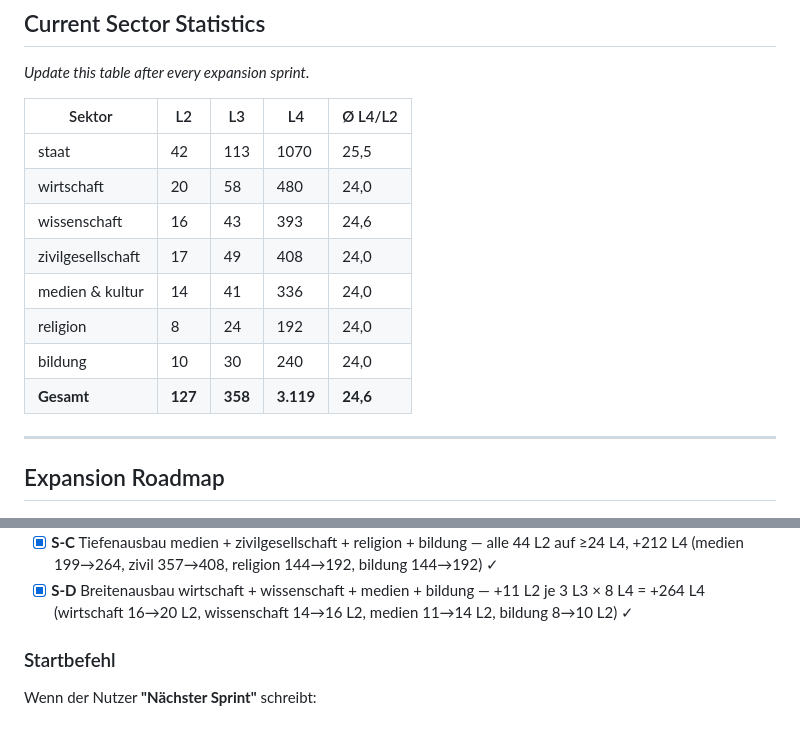
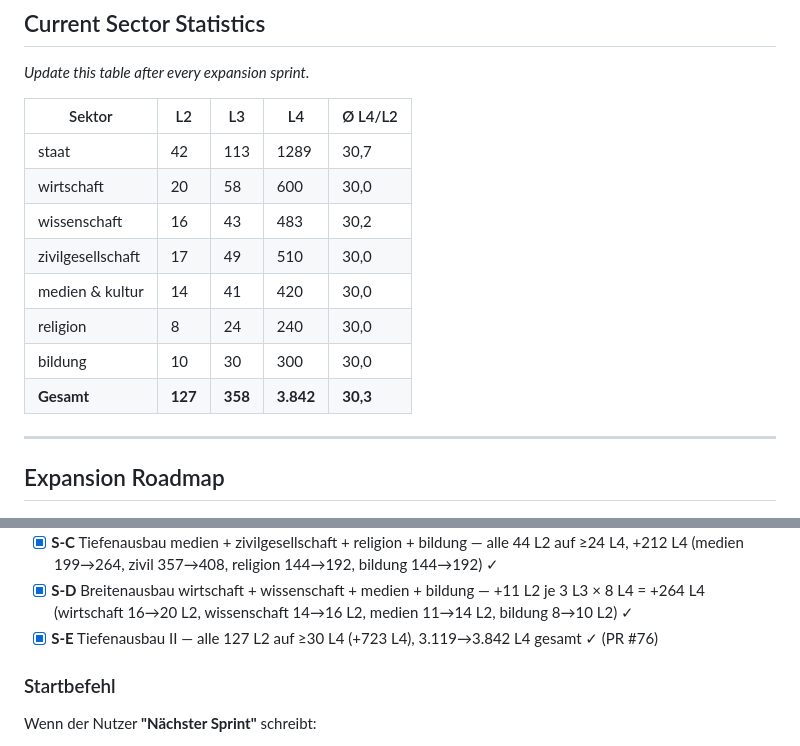
Before and after one commit to daimpad/datenatlas, a Markdown page: CLAUDE.md, 2 parts joined by grey strips. Rendered like a GitHub page.

Commit message:
Update CLAUDE.md: S-E completed, statistics to 3842 L4
https://claude.ai/code/session_01HSfzUArLDQS2sFn8swQncq

```diff
--- a/CLAUDE.md
+++ b/CLAUDE.md
@@ -264,14 +264,14 @@ def d4(id, name, desc, op_cls, op_lbl, op_expl, th, ob, gr, fmts, li, rel, procs
 
 | Sektor | L2 | L3 | L4 | Ø L4/L2 |
 |--------|----|----|-----|---------|
-| staat | 42 | 113 | 1070 | 25,5 |
-| wirtschaft | 20 | 58 | 480 | 24,0 |
-| wissenschaft | 16 | 43 | 393 | 24,6 |
-| zivilgesellschaft | 17 | 49 | 408 | 24,0 |
-| medien & kultur | 14 | 41 | 336 | 24,0 |
-| religion | 8 | 24 | 192 | 24,0 |
-| bildung | 10 | 30 | 240 | 24,0 |
-| **Gesamt** | **127** | **358** | **3.119** | **24,6** |
+| staat | 42 | 113 | 1289 | 30,7 |
+| wirtschaft | 20 | 58 | 600 | 30,0 |
+| wissenschaft | 16 | 43 | 483 | 30,2 |
+| zivilgesellschaft | 17 | 49 | 510 | 30,0 |
+| medien & kultur | 14 | 41 | 420 | 30,0 |
+| religion | 8 | 24 | 240 | 30,0 |
+| bildung | 10 | 30 | 300 | 30,0 |
+| **Gesamt** | **127** | **358** | **3.842** | **30,3** |
 
 ---
 
@@ -353,6 +353,7 @@ Sprint-Format (Features):
 - [x] **S-B** Tiefenausbau wirtschaft + wissenschaft — alle 30 L2 auf ≥24 L4, +167 L4 (wirtschaft 292→384, wissenschaft 270→345) ✓
 - [x] **S-C** Tiefenausbau medien + zivilgesellschaft + religion + bildung — alle 44 L2 auf ≥24 L4, +212 L4 (medien 199→264, zivil 357→408, religion 144→192, bildung 144→192) ✓
 - [x] **S-D** Breitenausbau wirtschaft + wissenschaft + medien + bildung — +11 L2 je 3 L3 × 8 L4 = +264 L4 (wirtschaft 16→20 L2, wissenschaft 14→16 L2, medien 11→14 L2, bildung 8→10 L2) ✓
+- [x] **S-E** Tiefenausbau II — alle 127 L2 auf ≥30 L4 (+723 L4), 3.119→3.842 L4 gesamt ✓ (PR #76)
 
 ### Startbefehl
 
```
